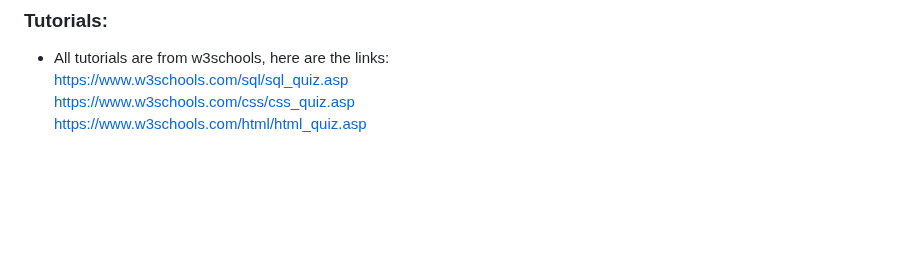
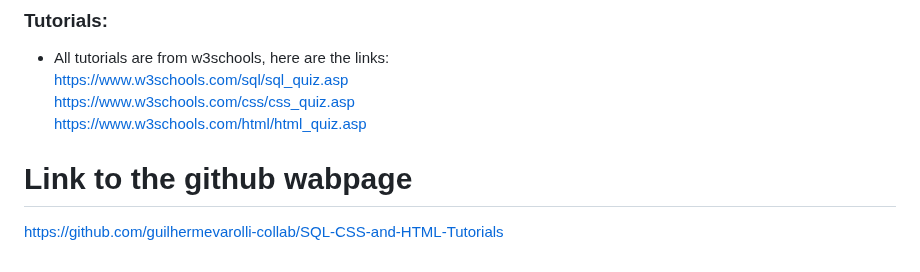
Before and after one commit to guilhermevarolli-collab/SQL-CSS-and-HTML-Tutorials, a Markdown page: README.md, the part around the change. Drawn GitHub-style; blank space fills up the shorter version.

Commit message:
Add GitHub webpage link to README

```diff
--- a/README.md
+++ b/README.md
@@ -150,3 +150,7 @@ Most of the imagens, videos and quizes were not created by myself, down here are
 https://www.w3schools.com/sql/sql_quiz.asp
 https://www.w3schools.com/css/css_quiz.asp
 https://www.w3schools.com/html/html_quiz.asp
+
+
+# Link to the github wabpage
+https://github.com/guilhermevarolli-collab/SQL-CSS-and-HTML-Tutorials
```
